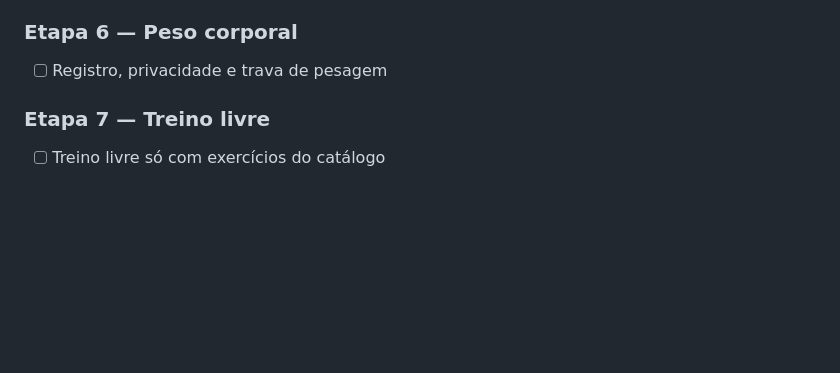
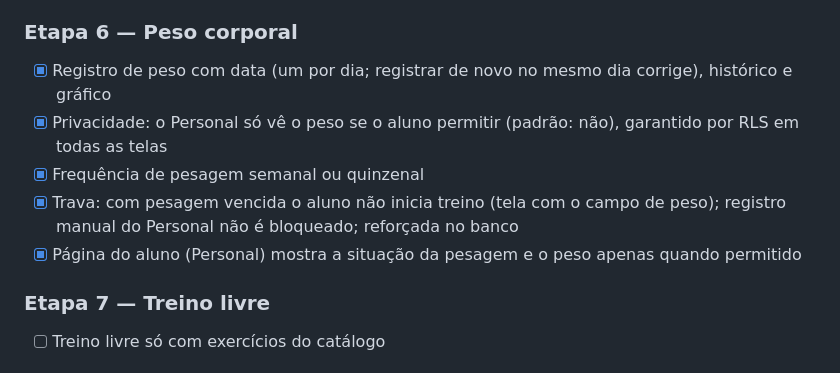
Before and after one commit to Thaylles/BoraTreinar, a Markdown page: README.md, the part around the change. Rendered like a GitHub page; blank space fills up the shorter version.

Commit message:
docs: checklist da etapa 6 no README
Co-Authored-By: Claude Opus 5.5 <noreply@anthropic.com>
Claude-Session: https://claude.ai/code/session_01XS9MDbmg3uDbgiSkdoHBVn

```diff
--- a/README.md
+++ b/README.md
@@ -145,7 +145,11 @@ Nenhum segredo vai para o repositório: `.env*` está no `.gitignore` (exceto `.
 - [x] Migrações `fichas` e `sessoes_treino` aplicadas no Supabase de produção
 
 ### Etapa 6 — Peso corporal
-- [ ] Registro, privacidade e trava de pesagem
+- [x] Registro de peso com data (um por dia; registrar de novo no mesmo dia corrige), histórico e gráfico
+- [x] Privacidade: o Personal só vê o peso se o aluno permitir (padrão: não), garantido por RLS em todas as telas
+- [x] Frequência de pesagem semanal ou quinzenal
+- [x] Trava: com pesagem vencida o aluno não inicia treino (tela com o campo de peso); registro manual do Personal não é bloqueado; reforçada no banco
+- [x] Página do aluno (Personal) mostra a situação da pesagem e o peso apenas quando permitido
 
 ### Etapa 7 — Treino livre
 - [ ] Treino livre só com exercícios do catálogo
```
